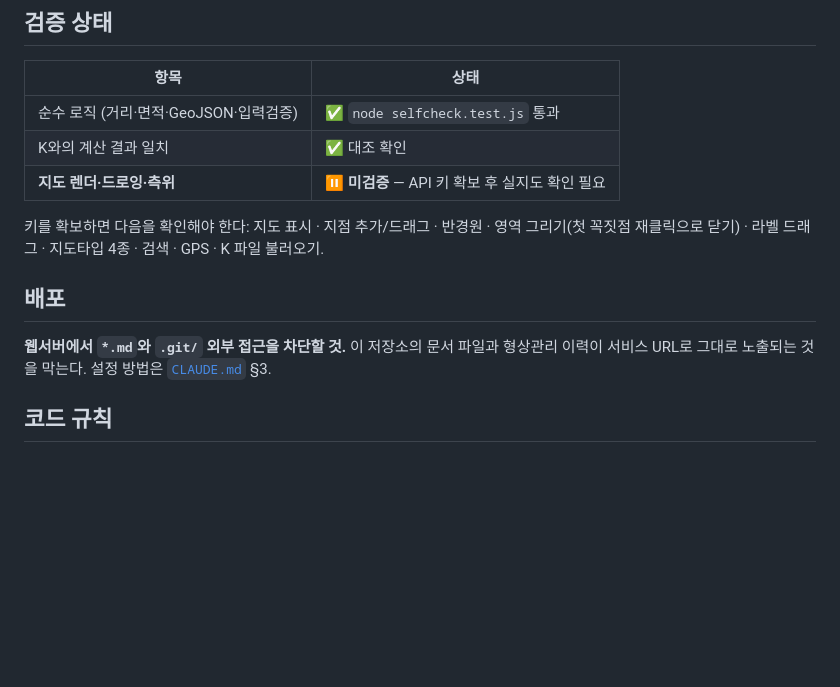
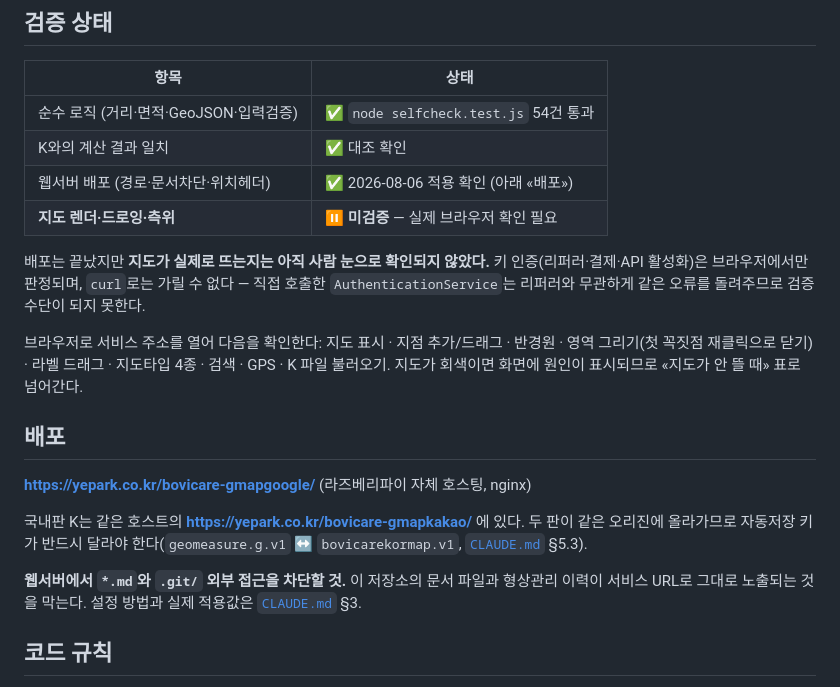
Before and after one commit to pye0828-lab/googlemap_coverage, a Markdown page: README.md, the part around the change. Rendered like a GitHub page; blank space fills up the shorter version.

```diff
--- a/README.md
+++ b/README.md
@@ -157,15 +157,22 @@ node selfcheck.test.js
 
 | 항목 | 상태 |
 |---|---|
-| 순수 로직 (거리·면적·GeoJSON·입력검증) | ✅ `node selfcheck.test.js` 통과 |
+| 순수 로직 (거리·면적·GeoJSON·입력검증) | ✅ `node selfcheck.test.js` 54건 통과 |
 | K와의 계산 결과 일치 | ✅ 대조 확인 |
-| **지도 렌더·드로잉·측위** | ⏸ **미검증** — API 키 확보 후 실지도 확인 필요 |
+| 웹서버 배포 (경로·문서차단·위치헤더) | ✅ 2026-08-06 적용 확인 (아래 «배포») |
+| **지도 렌더·드로잉·측위** | ⏸ **미검증** — 실제 브라우저 확인 필요 |
 
-키를 확보하면 다음을 확인해야 한다: 지도 표시 · 지점 추가/드래그 · 반경원 · 영역 그리기(첫 꼭짓점 재클릭으로 닫기) · 라벨 드래그 · 지도타입 4종 · 검색 · GPS · K 파일 불러오기.
+배포는 끝났지만 **지도가 실제로 뜨는지는 아직 사람 눈으로 확인되지 않았다.** 키 인증(리퍼러·결제·API 활성화)은 브라우저에서만 판정되며, `curl`로는 가릴 수 없다 — 직접 호출한 `AuthenticationService`는 리퍼러와 무관하게 같은 오류를 돌려주므로 검증 수단이 되지 못한다.
+
+브라우저로 서비스 주소를 열어 다음을 확인한다: 지도 표시 · 지점 추가/드래그 · 반경원 · 영역 그리기(첫 꼭짓점 재클릭으로 닫기) · 라벨 드래그 · 지도타입 4종 · 검색 · GPS · K 파일 불러오기. 지도가 회색이면 화면에 원인이 표시되므로 «지도가 안 뜰 때» 표로 넘어간다.
 
 ## 배포
 
-**웹서버에서 `*.md`와 `.git/` 외부 접근을 차단할 것.** 이 저장소의 문서 파일과 형상관리 이력이 서비스 URL로 그대로 노출되는 것을 막는다. 설정 방법은 [`CLAUDE.md`](CLAUDE.md) §3.
+**https://yepark.co.kr/bovicare-gmapgoogle/** (라즈베리파이 자체 호스팅, nginx)
+
+국내판 K는 같은 호스트의 **https://yepark.co.kr/bovicare-gmapkakao/** 에 있다. 두 판이 같은 오리진에 올라가므로 자동저장 키가 반드시 달라야 한다(`geomeasure.g.v1` ↔ `bovicarekormap.v1`, [`CLAUDE.md`](CLAUDE.md) §5.3).
+
+**웹서버에서 `*.md`와 `.git/` 외부 접근을 차단할 것.** 이 저장소의 문서 파일과 형상관리 이력이 서비스 URL로 그대로 노출되는 것을 막는다. 설정 방법과 실제 적용값은 [`CLAUDE.md`](CLAUDE.md) §3.
 
 ## 코드 규칙
 
```
Also changed, not shown: CLAUDE.md (+94 -4 lines).
